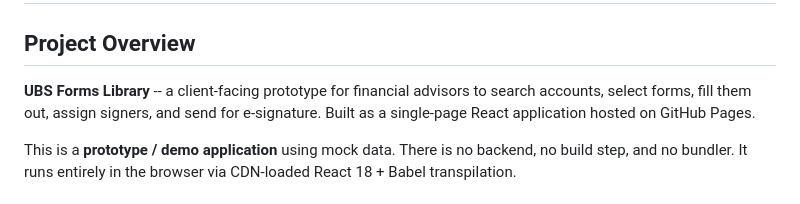
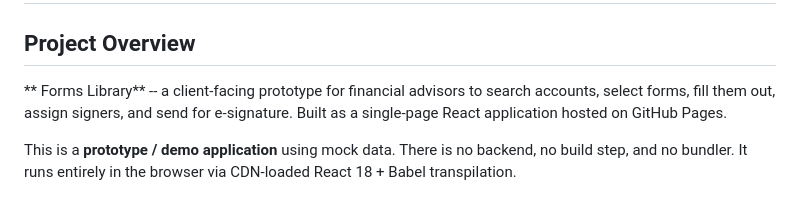
Before and after one commit to timbranthover/timbranthover.github.io, a Markdown page: README.md, the part around the change. Rendered like a GitHub page.

```diff
--- a/README.md
+++ b/README.md
@@ -2,7 +2,7 @@
 
 ## Project Overview
 
-**UBS Forms Library** -- a client-facing prototype for financial advisors to search accounts, select forms, fill them out, assign signers, and send for e-signature. Built as a single-page React application hosted on GitHub Pages.
+** Forms Library** -- a client-facing prototype for financial advisors to search accounts, select forms, fill them out, assign signers, and send for e-signature. Built as a single-page React application hosted on GitHub Pages.
 
 This is a **prototype / demo application** using mock data. There is no backend, no build step, and no bundler. It runs entirely in the browser via CDN-loaded React 18 + Babel transpilation.
 
```
